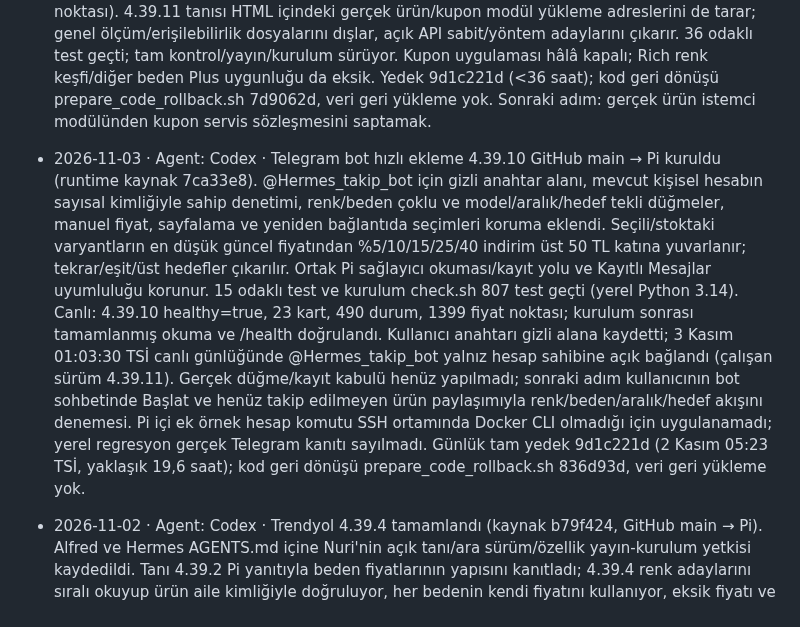
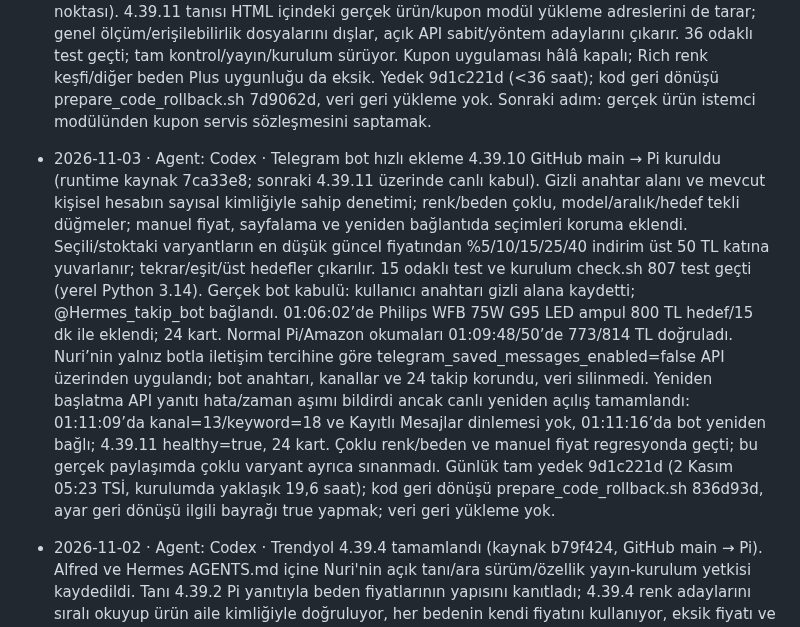
Before and after one commit to nriacr/hermes, a Markdown page: changelogs/DURUM.md, the part around the change. Drawn GitHub-style.

Commit message:
Bot ürün ekleme kabulünü ve Kayıtlı Mesajlar kapatılmasını kaydet

```diff
--- a/changelogs/DURUM.md
+++ b/changelogs/DURUM.md
@@ -7,7 +7,7 @@ sonuç, gerçek kontrol ve yayın/kurulum bilgisi yeterlidir. Ayrıntı Git geç
 
 - 2026-11-03 · Agent: Codex · Trendyol kupon/sepet çalışması açık; Nuri tarayıcısız API yolunu seçti. Beş örnek Pi/Hermes’ten okundu: ilk üç fiyat 949,99 / 999,99 / 649,99 TL, nevresim renkleri 1.799/2.799 TL. Rich kampanya 70 TL ve Plus zaten uygulanmış; ekran kabulü 1799−70−86,45−40=1602,55 TL, 1650 alt limitli 150 kupon etkin değil. Gömülü veri kuponun varlığını veriyor, tutar/alt limitini vermiyor; 4.39.8 doğru API başlığı/Pi anonim çereziyle de iki istemcide 403 gördü. 4.39.9 (836d93d, 792 test) Pi’de sayfanın sekiz genel statik dosyasını okudu, kupon yolu çıkmadı; normal okuyucu etkilenmedi (23 kart/490 durum/1399 fiyat noktası). 4.39.11 tanısı HTML içindeki gerçek ürün/kupon modül yükleme adreslerini de tarar; genel ölçüm/erişilebilirlik dosyalarını dışlar, açık API sabit/yöntem adaylarını çıkarır. 36 odaklı test geçti; tam kontrol/yayın/kurulum sürüyor. Kupon uygulaması hâlâ kapalı; Rich renk keşfi/diğer beden Plus uygunluğu da eksik. Yedek 9d1c221d (<36 saat); kod geri dönüşü prepare_code_rollback.sh 7d9062d, veri geri yükleme yok. Sonraki adım: gerçek ürün istemci modülünden kupon servis sözleşmesini saptamak.
 
-- 2026-11-03 · Agent: Codex · Telegram bot hızlı ekleme 4.39.10 GitHub main → Pi kuruldu (runtime kaynak 7ca33e8). @Hermes_takip_bot için gizli anahtar alanı, mevcut kişisel hesabın sayısal kimliğiyle sahip denetimi, renk/beden çoklu ve model/aralık/hedef tekli düğmeler, manuel fiyat, sayfalama ve yeniden bağlantıda seçimleri koruma eklendi. Seçili/stoktaki varyantların en düşük güncel fiyatından %5/10/15/25/40 indirim üst 50 TL katına yuvarlanır; tekrar/eşit/üst hedefler çıkarılır. Ortak Pi sağlayıcı okuması/kayıt yolu ve Kayıtlı Mesajlar uyumluluğu korunur. 15 odaklı test ve kurulum check.sh 807 test geçti (yerel Python 3.14). Canlı: 4.39.10 healthy=true, 23 kart, 490 durum, 1399 fiyat noktası; kurulum sonrası tamamlanmış okuma ve /health doğrulandı. Kullanıcı anahtarı gizli alana kaydetti; 3 Kasım 01:03:30 TSİ canlı günlüğünde @Hermes_takip_bot yalnız hesap sahibine açık bağlandı (çalışan sürüm 4.39.11). Gerçek düğme/kayıt kabulü henüz yapılmadı; sonraki adım kullanıcının bot sohbetinde Başlat ve henüz takip edilmeyen ürün paylaşımıyla renk/beden/aralık/hedef akışını denemesi. Pi içi ek örnek hesap komutu SSH ortamında Docker CLI olmadığı için uygulanamadı; yerel regresyon gerçek Telegram kanıtı sayılmadı. Günlük tam yedek 9d1c221d (2 Kasım 05:23 TSİ, yaklaşık 19,6 saat); kod geri dönüşü prepare_code_rollback.sh 836d93d, veri geri yükleme yok.
+- 2026-11-03 · Agent: Codex · Telegram bot hızlı ekleme 4.39.10 GitHub main → Pi kuruldu (runtime kaynak 7ca33e8; sonraki 4.39.11 üzerinde canlı kabul). Gizli anahtar alanı ve mevcut kişisel hesabın sayısal kimliğiyle sahip denetimi; renk/beden çoklu, model/aralık/hedef tekli düğmeler; manuel fiyat, sayfalama ve yeniden bağlantıda seçimleri koruma eklendi. Seçili/stoktaki varyantların en düşük güncel fiyatından %5/10/15/25/40 indirim üst 50 TL katına yuvarlanır; tekrar/eşit/üst hedefler çıkarılır. 15 odaklı test ve kurulum check.sh 807 test geçti (yerel Python 3.14). Gerçek bot kabulü: kullanıcı anahtarı gizli alana kaydetti; @Hermes_takip_bot bağlandı. 01:06:02’de Philips WFB 75W G95 LED ampul 800 TL hedef/15 dk ile eklendi; 24 kart. Normal Pi/Amazon okumaları 01:09:48/50’de 773/814 TL doğruladı. Nuri’nin yalnız botla iletişim tercihine göre telegram_saved_messages_enabled=false API üzerinden uygulandı; bot anahtarı, kanallar ve 24 takip korundu, veri silinmedi. Yeniden başlatma API yanıtı hata/zaman aşımı bildirdi ancak canlı yeniden açılış tamamlandı: 01:11:09’da kanal=13/keyword=18 ve Kayıtlı Mesajlar dinlemesi yok, 01:11:16’da bot yeniden bağlı; 4.39.11 healthy=true, 24 kart. Çoklu renk/beden ve manuel fiyat regresyonda geçti; bu gerçek paylaşımda çoklu varyant ayrıca sınanmadı. Günlük tam yedek 9d1c221d (2 Kasım 05:23 TSİ, kurulumda yaklaşık 19,6 saat); kod geri dönüşü prepare_code_rollback.sh 836d93d, ayar geri dönüşü ilgili bayrağı true yapmak; veri geri yükleme yok.
 
 - 2026-11-02 · Agent: Codex · Trendyol 4.39.4 tamamlandı (kaynak b79f424, GitHub main → Pi). Alfred ve Hermes AGENTS.md içine Nuri'nin açık tanı/ara sürüm/özellik yayın-kurulum yetkisi kaydedildi. Tanı 4.39.2 Pi yanıtıyla beden fiyatlarının yapısını kanıtladı; 4.39.4 renk adaylarını sıralı okuyup ürün aile kimliğiyle doğruluyor, her bedenin kendi fiyatını kullanıyor, eksik fiyatı ve başka bedene ait Plus fiyatını kopyalamıyor; renk filtresi normal takipte de geçerli. 20 Trendyol birim testi + check.sh 774 test başarılı (örnek verili regresyon); tüm gerçek site okumaları Pi/Hermes üzerinden. Canlı 23:32–23:33 TSİ: 1183419110, 1150224487, 1160338602, 1225182425 aynı aile 881247337: 4 renk/15 beden-renk satırı, tamamı stokta ve ayrı kaynak fiyatları 949,99 TL; Beyaz 4–6 Yaş kaynakta listelenmiyor. Aynı adlı 1206954899 farklı aile 922819195 olduğundan birleştirilmedi; ayrı Pi kontrolünde Siyah/Beyaz/Açık gri kırçıllı, 8–10/10–12/12–14/15–16 Yaş stokta, her biri 1.549 TL. Normal takip günlüğü 23:31:55'te Lacivert/Turkuaz 4–6 Yaş için 949,99 TL'yi doğruladı. 4.39.4 sağlıklı; 481 durum/1392 fiyat noktası korundu (son kontrolde 21 kart etkin; önceki kontrolde 20). Mağaza yenilemesi CLI zaman aşımından sonra tamamlandı; kontroller korunarak kurulum bitirildi. Günlük tam yedek 9d1c221d (2 Kasım 05:23 TSİ, yaklaşık 18 saat); geri dönüş prepare_code_rollback.sh 1b18643, veri geri yükleme yok.
 
```
